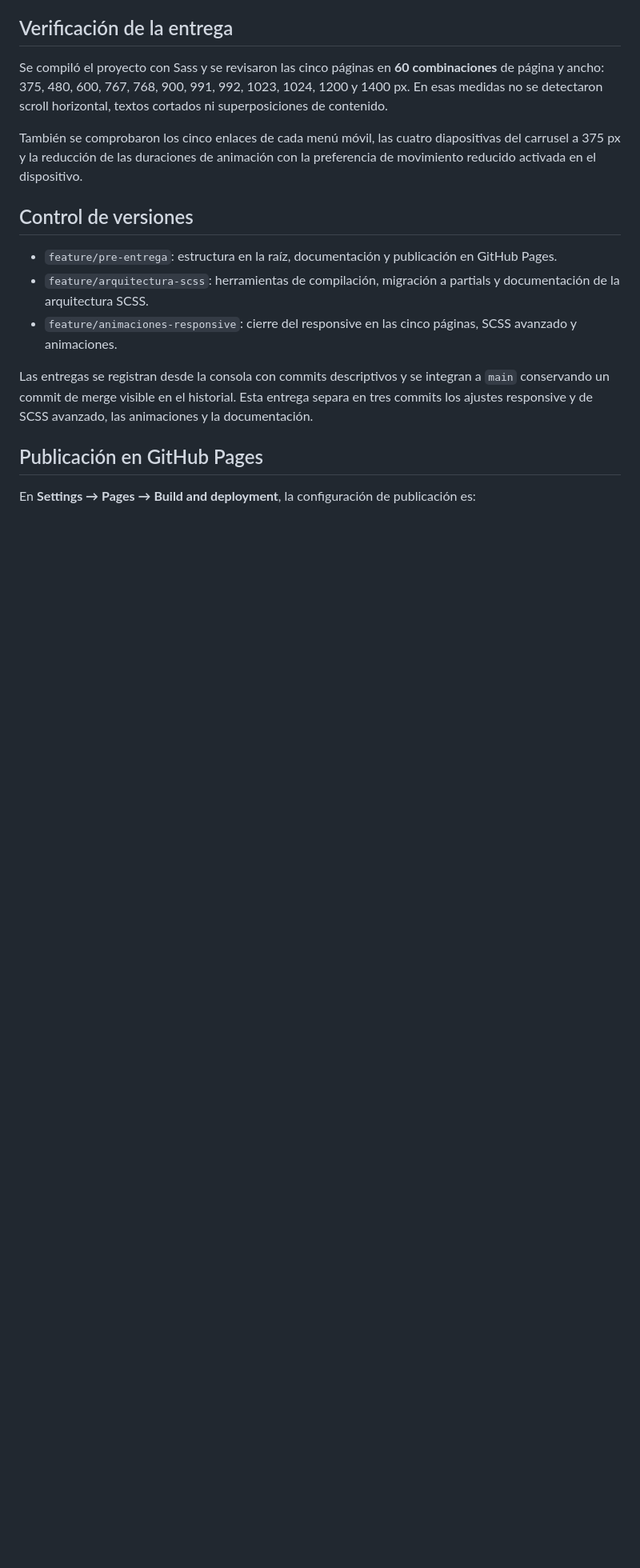
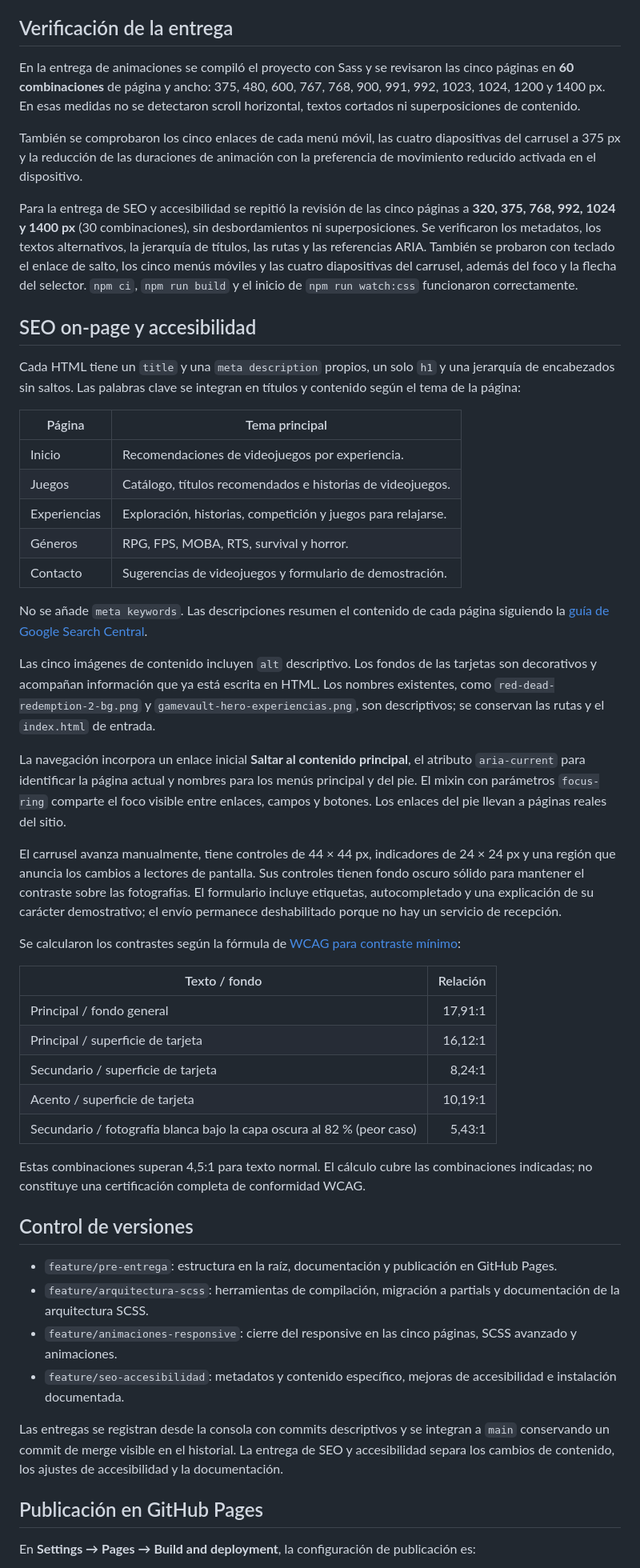
Before and after one commit to S-Nievas/coderhouse-web-development, a Markdown page: README.md, the part around one of its changes. Shown at 80% size. Rendered like a GitHub page; blank space fills up the shorter version.

```diff
--- a/README.md
+++ b/README.md
@@ -116,17 +122,52 @@ Los HTML suman las clases de animación y contenedores para las grillas de exper
 
 ## Verificación de la entrega
 
-Se compiló el proyecto con Sass y se revisaron las cinco páginas en **60 combinaciones** de página y ancho: 375, 480, 600, 767, 768, 900, 991, 992, 1023, 1024, 1200 y 1400 px. En esas medidas no se detectaron scroll horizontal, textos cortados ni superposiciones de contenido.
+En la entrega de animaciones se compiló el proyecto con Sass y se revisaron las cinco páginas en **60 combinaciones** de página y ancho: 375, 480, 600, 767, 768, 900, 991, 992, 1023, 1024, 1200 y 1400 px. En esas medidas no se detectaron scroll horizontal, textos cortados ni superposiciones de contenido.
 
 También se comprobaron los cinco enlaces de cada menú móvil, las cuatro diapositivas del carrusel a 375 px y la reducción de las duraciones de animación con la preferencia de movimiento reducido activada en el dispositivo.
+
+Para la entrega de SEO y accesibilidad se repitió la revisión de las cinco páginas a **320, 375, 768, 992, 1024 y 1400 px** (30 combinaciones), sin desbordamientos ni superposiciones. Se verificaron los metadatos, los textos alternativos, la jerarquía de títulos, las rutas y las referencias ARIA. También se probaron con teclado el enlace de salto, los cinco menús móviles y las cuatro diapositivas del carrusel, además del foco y la flecha del selector. `npm ci`, `npm run build` y el inicio de `npm run watch:css` funcionaron correctamente.
+
+## SEO on-page y accesibilidad
+
+Cada HTML tiene un `title` y una `meta description` propios, un solo `h1` y una jerarquía de encabezados sin saltos. Las palabras clave se integran en títulos y contenido según el tema de la página:
+
+| Página | Tema principal |
+| --- | --- |
+| Inicio | Recomendaciones de videojuegos por experiencia. |
+| Juegos | Catálogo, títulos recomendados e historias de videojuegos. |
+| Experiencias | Exploración, historias, competición y juegos para relajarse. |
+| Géneros | RPG, FPS, MOBA, RTS, survival y horror. |
+| Contacto | Sugerencias de videojuegos y formulario de demostración. |
+
+No se añade `meta keywords`. Las descripciones resumen el contenido de cada página siguiendo la [guía de Google Search Central](https://developers.google.com/search/docs/appearance/snippet).
+
+Las cinco imágenes de contenido incluyen `alt` descriptivo. Los fondos de las tarjetas son decorativos y acompañan información que ya está escrita en HTML. Los nombres existentes, como `red-dead-redemption-2-bg.png` y `gamevault-hero-experiencias.png`, son descriptivos; se conservan las rutas y el `index.html` de entrada.
+
+La navegación incorpora un enlace inicial **Saltar al contenido principal**, el atributo `aria-current` para identificar la página actual y nombres para los menús principal y del pie. El mixin con parámetros `focus-ring` comparte el foco visible entre enlaces, campos y botones. Los enlaces del pie llevan a páginas reales del sitio.
+
+El carrusel avanza manualmente, tiene controles de 44 × 44 px, indicadores de 24 × 24 px y una región que anuncia los cambios a lectores de pantalla. Sus controles tienen fondo oscuro sólido para mantener el contraste sobre las fotografías. El formulario incluye etiquetas, autocompletado y una explicación de su carácter demostrativo; el envío permanece deshabilitado porque no hay un servicio de recepción.
+
+Se calcularon los contrastes según la fórmula de [WCAG para contraste mínimo](https://www.w3.org/WAI/WCAG22/Understanding/contrast-minimum.html):
+
+| Texto / fondo | Relación |
+| --- | ---: |
+| Principal / fondo general | 17,91:1 |
+| Principal / superficie de tarjeta | 16,12:1 |
+| Secundario / superficie de tarjeta | 8,24:1 |
+| Acento / superficie de tarjeta | 10,19:1 |
+| Secundario / fotografía blanca bajo la capa oscura al 82 % (peor caso) | 5,43:1 |
+
+Estas combinaciones superan 4,5:1 para texto normal. El cálculo cubre las combinaciones indicadas; no constituye una certificación completa de conformidad WCAG.
 
 ## Control de versiones
 
 - `feature/pre-entrega`: estructura en la raíz, documentación y publicación en GitHub Pages.
 - `feature/arquitectura-scss`: herramientas de compilación, migración a partials y documentación de la arquitectura SCSS.
 - `feature/animaciones-responsive`: cierre del responsive en las cinco páginas, SCSS avanzado y animaciones.
+- `feature/seo-accesibilidad`: metadatos y contenido específico, mejoras de accesibilidad e instalación documentada.
 
-Las entregas se registran desde la consola con commits descriptivos y se integran a `main` conservando un commit de merge visible en el historial. Esta entrega separa en tres commits los ajustes responsive y de SCSS avanzado, las animaciones y la documentación.
+Las entregas se registran desde la consola con commits descriptivos y se integran a `main` conservando un commit de merge visible en el historial. La entrega de SEO y accesibilidad separa los cambios de contenido, los ajustes de accesibilidad y la documentación.
 
 ## Publicación en GitHub Pages
 
```
Also changed, not shown: other parts of README.md (+17 -11 lines).
